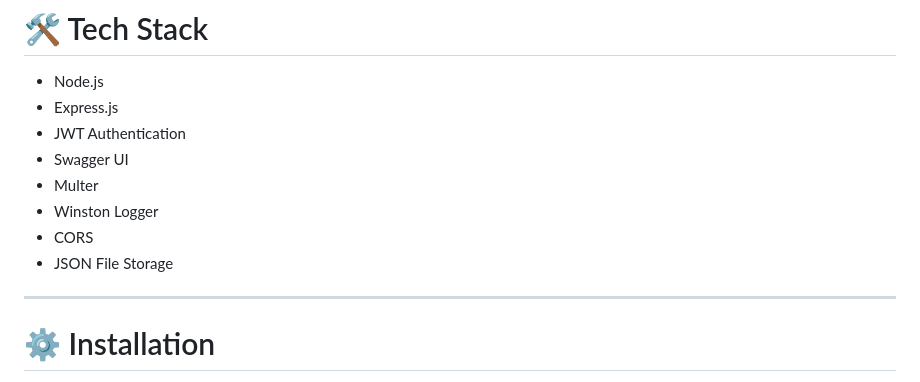
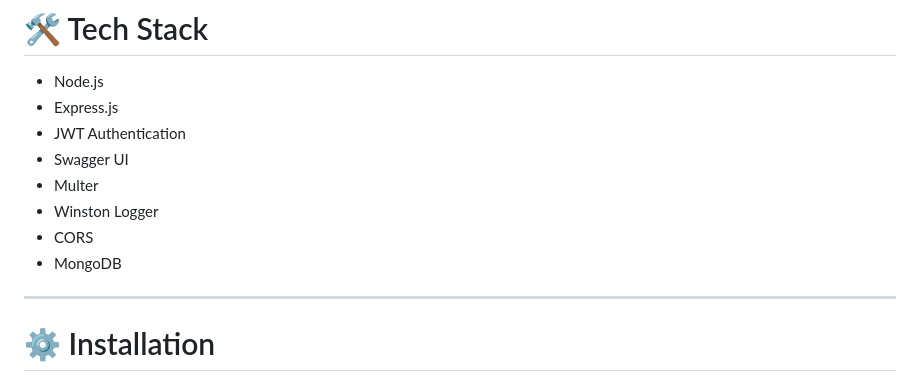
Before and after one commit to Kashish-web09/Clout_Kitchen_API-s, a Markdown page: README.md, the part around the change. GitHub-like rendering.

```diff
--- a/README.md
+++ b/README.md
@@ -80,8 +80,7 @@ CLOUDKITCHEN API
 - Multer
 - Winston Logger
 - CORS
-- JSON File Storage
-
+- MongoDB
 ---
 
 # ⚙️ Installation
```
